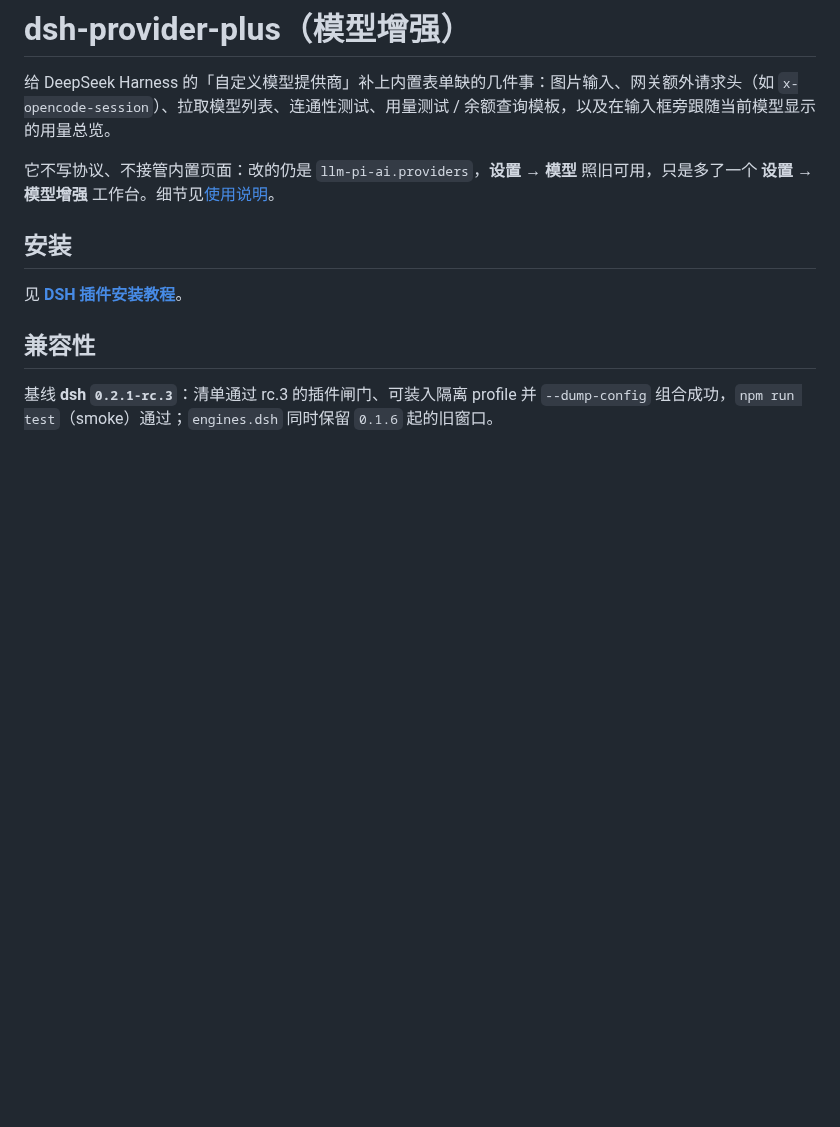
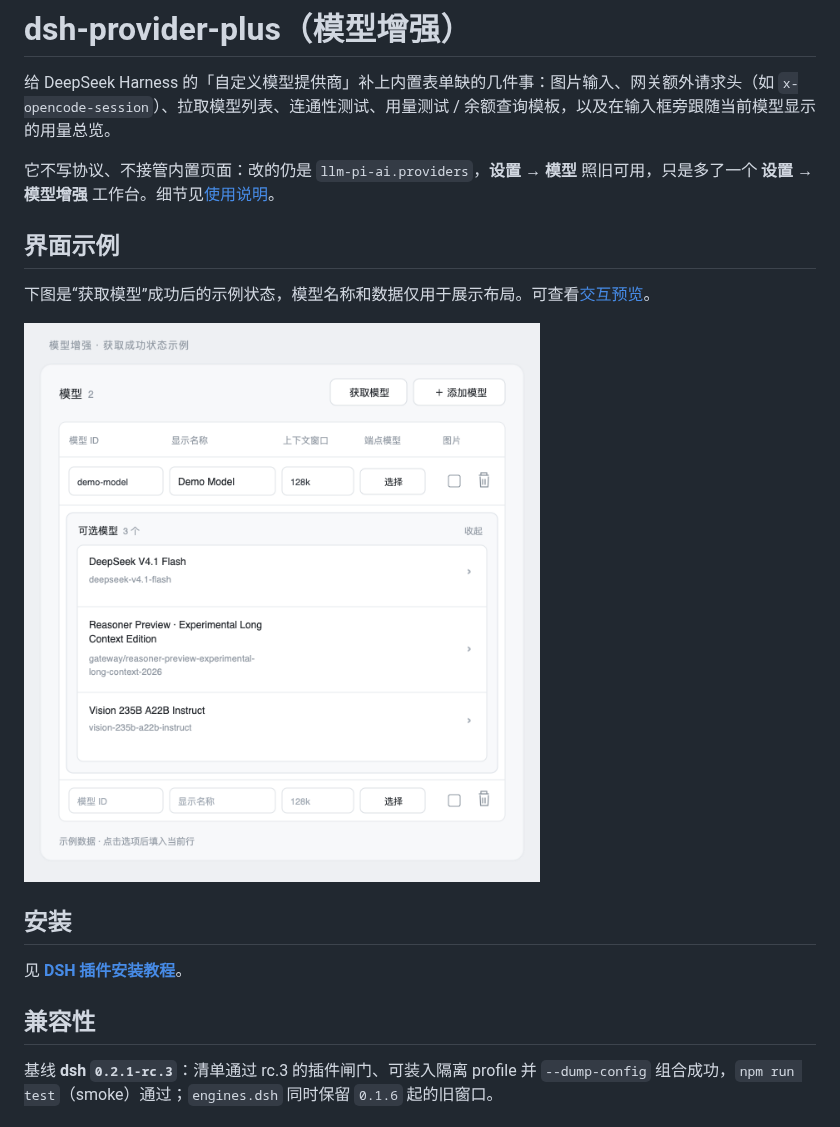
Before and after one commit to DPH-1121/dsh-provider-plus, a Markdown page: README.md, the part around the change. Drawn GitHub-style; pictures changed too: docs/previews/model-picker-success.png (added); blank space fills up the shorter version.

Commit message:
docs: add interactive model picker preview

```diff
--- a/README.md
+++ b/README.md
@@ -3,6 +3,12 @@
 给 DeepSeek Harness 的「自定义模型提供商」补上内置表单缺的几件事：图片输入、网关额外请求头（如 `x-opencode-session`）、拉取模型列表、连通性测试、用量测试 / 余额查询模板，以及在输入框旁跟随当前模型显示的用量总览。
 
 它不写协议、不接管内置页面：改的仍是 `llm-pi-ai.providers`，**设置 → 模型** 照旧可用，只是多了一个 **设置 → 模型增强** 工作台。细节见[使用说明](./docs/guide.md)。
+
+## 界面示例
+
+下图是“获取模型”成功后的示例状态，模型名称和数据仅用于展示布局。可查看[交互预览](./docs/previews/model-picker-success.html)。
+
+![模型列表获取成功示例](./docs/previews/model-picker-success.png)
 
 ## 安装
 
```
Also changed, not shown: 2 other files.
